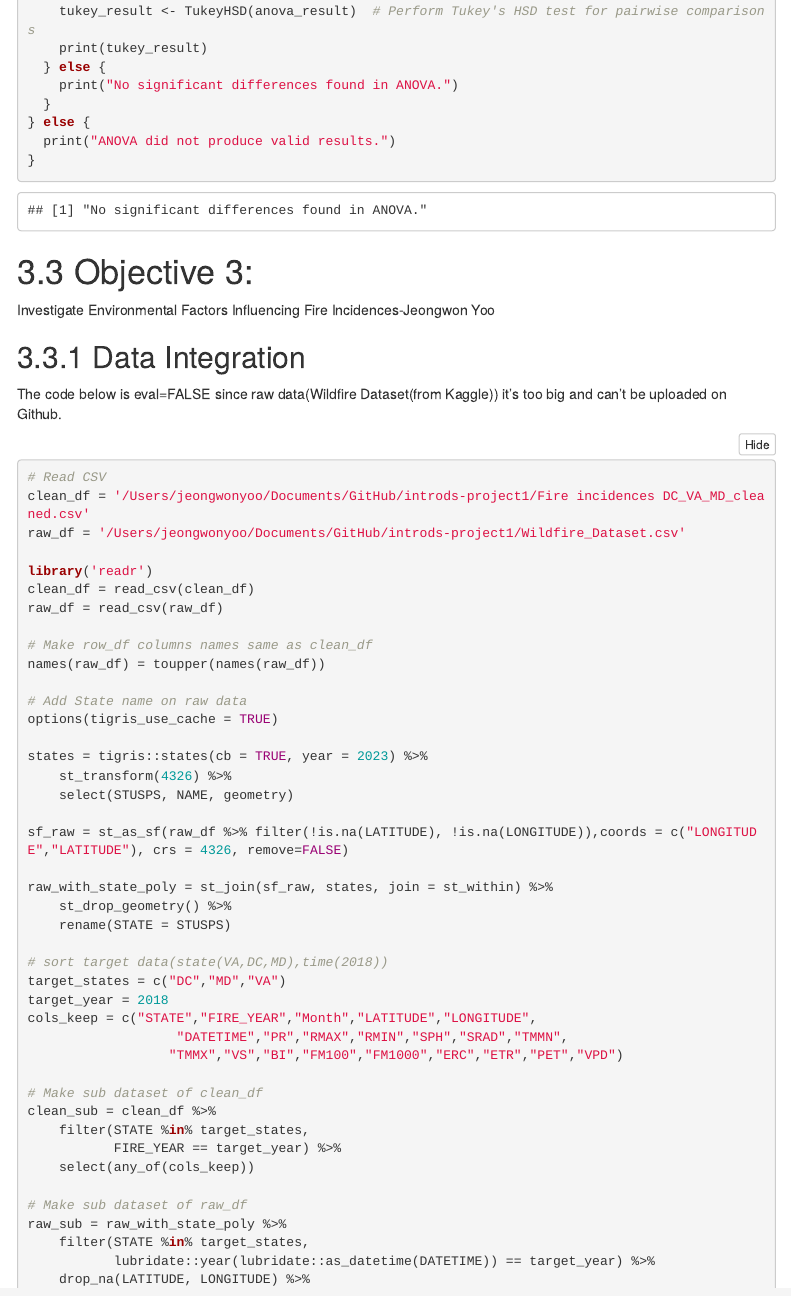
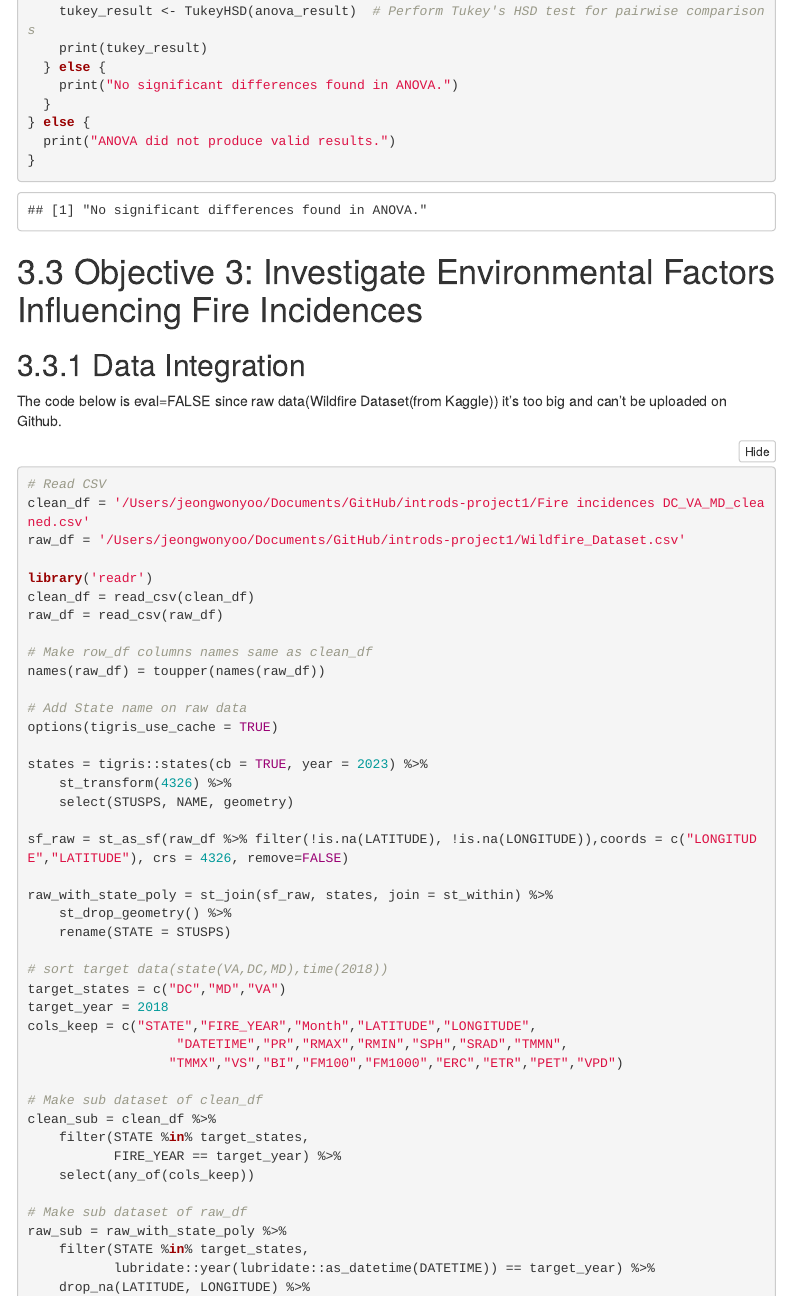
Before and after one commit to jeongwondata/introds-project1, an R Markdown document (Project 01 Group_2.Rmd): the page in a window 1100 px wide, from 5030 px down. Rendered offline with R 4.5, knitr and Pandoc, with nearby package versions; some code elsewhere in the file could not run offline; menus at the side of the page are left out.

Commit message:
edit
edit

````diff
--- a/Project 01 Group_2.Rmd
+++ b/Project 01 Group_2.Rmd
@@ -614,9 +614,7 @@ if (length(anova_summary) > 0 && !is.null(anova_summary)) {
 }
 ```
 
-# 3.3 Objective 3:
-
-Investigate Environmental Factors Influencing Fire Incidences-Jeongwon Yoo
+# 3.3 Objective 3: Investigate Environmental Factors Influencing Fire Incidences
 
 ## 3.3.1 Data Integration
 
````
Also changed, not shown: Project 01 Group_2.Rmd (2 more changed lines).
